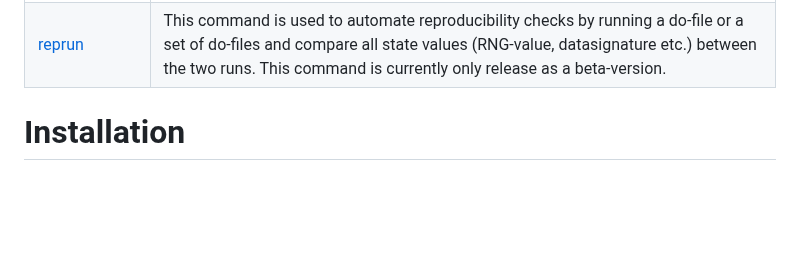
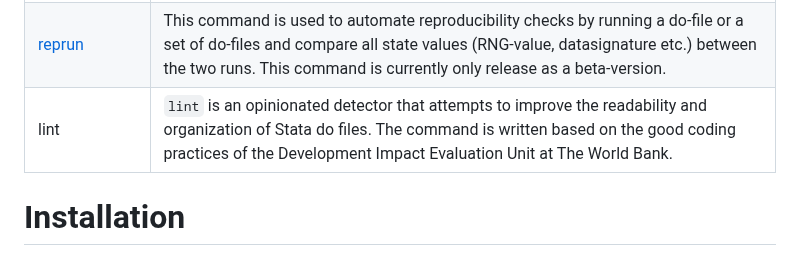
Before and after one commit to worldbank/repkit, a Markdown page: README.md, the part around the change. Rendered like a GitHub page; blank space fills up the shorter version.

Commit message:
added lint to README list of commands

```diff
--- a/README.md
+++ b/README.md
@@ -18,6 +18,7 @@ Currently, this toolkit has the following commands:
 | [reproot](https://worldbank.github.io/repkit/reference/reproot.html) | This command allows teams to dynamically set root-paths with no manual user-specific set-up, in both single-rooted and multi-rooted projects. |
 | [reproot_setup](https://worldbank.github.io/repkit/reference/reproot_setup.html) | This command helps setting up the environment setting file used in `reproot` |
 | [reprun](https://worldbank.github.io/repkit/reference/reprun.html) | This command is used to automate reproducibility checks by running a do-file or a set of do-files and compare all state values (RNG-value, datasignature etc.) between the two runs. This command is currently only release as a beta-version. |
+| lint | `lint` is an opinionated detector that attempts to improve the readability and organization of Stata do files. The command is written based on the good coding practices of the Development Impact Evaluation Unit at The World Bank.|
 
 # Installation
 
```
